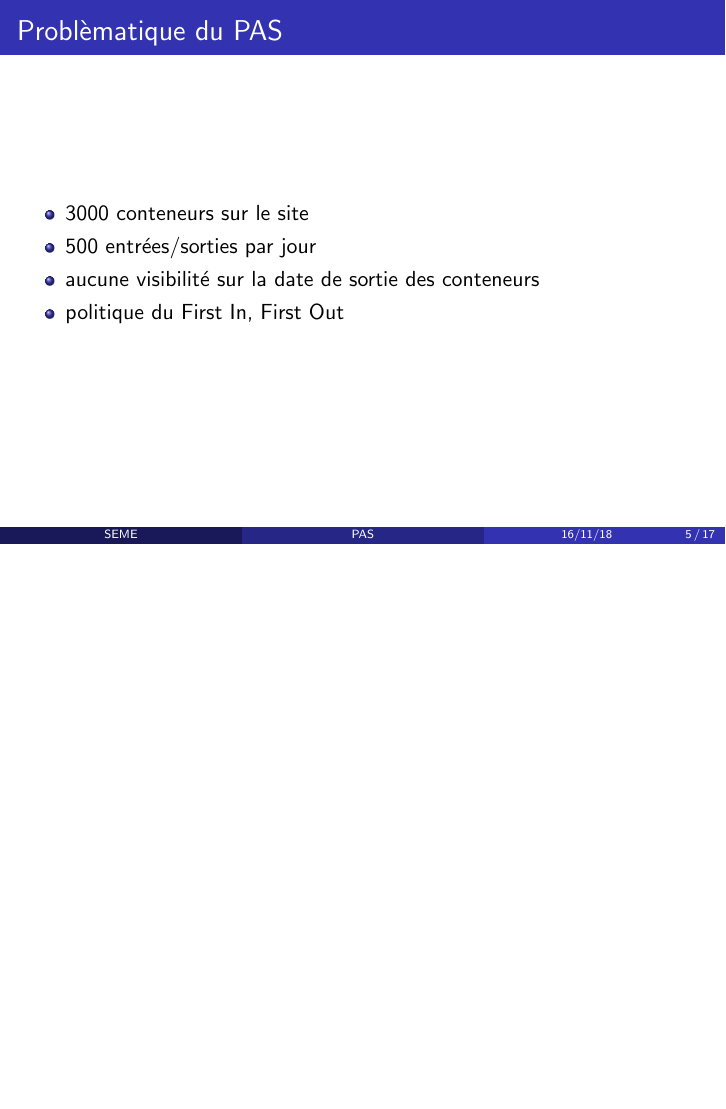
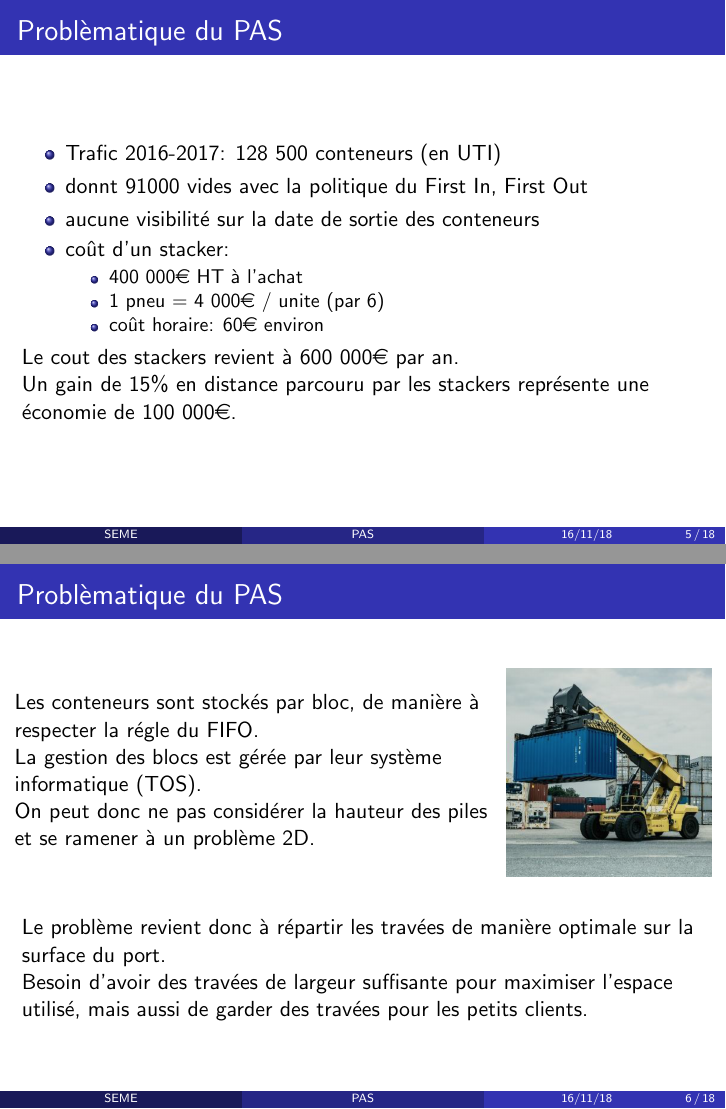
Before and after one commit to romainhild/pas, LaTeX slides (tex/presentation/presentation_1.tex, which reads tex/presentation/intro.tex): page 5 of 17 before the commit and pages 5 and 6 of 18 after it, the two joined at a grey line, the shorter picture padded with empty space. Compiled offline with pdfLaTeX.

Commit message:
update intro

```diff
--- a/tex/presentation/intro.tex
+++ b/tex/presentation/intro.tex
@@ -32,10 +32,34 @@
 \end{frame}
 
 \begin{frame}{Problèmatique du PAS}
-  \begin{itemize}
-  \item 3000 conteneurs sur le site
-  \item 500 entrées/sorties par jour
-  \item aucune visibilité sur la date de sortie des conteneurs
-  \item politique du First In, First Out
-  \end{itemize}
+      \begin{itemize}
+      \item Trafic 2016-2017: 128 500 conteneurs (en UTI)
+      \item donnt 91000 vides avec la politique du First In, First Out
+      \item aucune visibilité sur la date de sortie des conteneurs
+      \item coût d'un stacker:
+        \begin{itemize}
+        \item 400 000\euro{}  HT à l'achat
+        \item 1 pneu = 4 000\euro{} / unite (par 6)
+        \item coût horaire: 60\euro{}  environ
+        \end{itemize}
+      \end{itemize}
+
+      Le cout des stackers revient à 600 000\euro{}  par an.\\
+      Un gain de 15\% en distance parcouru par les stackers représente une économie de 100 000\euro.
 \end{frame}
+
+\begin{frame}{Problèmatique du PAS}
+  \begin{columns}
+    \begin{column}{0.7\textwidth}
+      Les conteneurs sont stockés par bloc, de manière à respecter la régle du FIFO.\\
+      La gestion des blocs est gérée par leur système informatique (TOS).\\
+      On peut donc ne pas considérer la hauteur des piles et se ramener à un problème 2D.
+    \end{column}
+    \begin{column}{0.3\textwidth}
+      \includegraphics[width=\textwidth]{../images/PAS_stacker}
+    \end{column}
+  \end{columns}
+  \vfill
+  Le problème revient donc à répartir les travées de manière optimale sur la surface du port.\\
+  Besoin d'avoir des travées de largeur suffisante pour maximiser l'espace utilisé, mais aussi de garder des travées pour les petits clients.
+\end{frame}
--- a/tex/presentation/presentation_1.tex
+++ b/tex/presentation/presentation_1.tex
@@ -8,6 +8,7 @@
 \usepackage{graphicx}
 \usepackage{booktabs}
 \usepackage{tikz}
+\usepackage{eurosym}
 
 \setbeamertemplate{navigation symbols}{}
 
```
